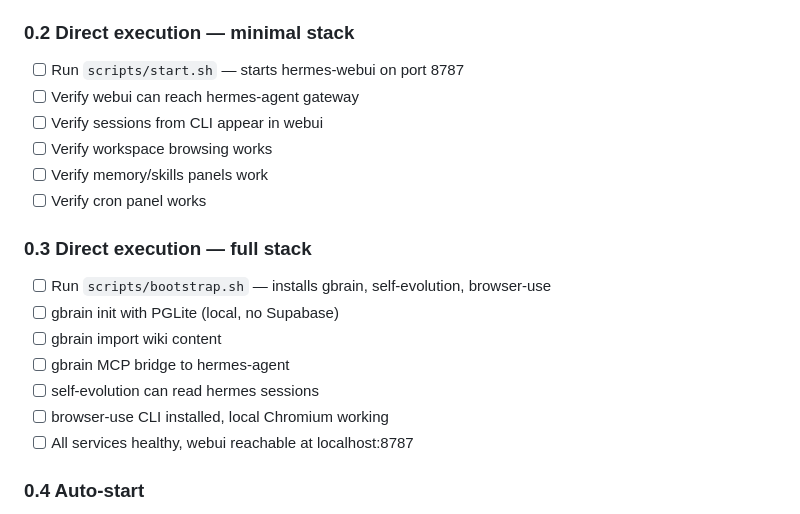
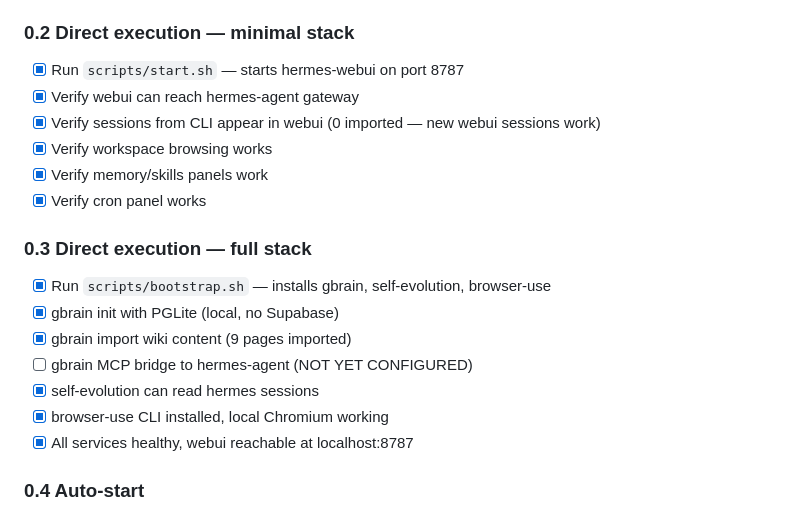
Before and after one commit to LucidPaths/hermes-control-plane, a Markdown page: docs/ROADMAP.md, the part around the change. Rendered like a GitHub page.

Commit message:
Doc audit: mark Phase 0.2-0.3 items complete, flag MCP bridge gap
- ROADMAP: checked off all verified Phase 0.2-0.3 items
- ROADMAP: flagged gbrain MCP bridge as NOT YET CONFIGURED
- STATUS: updated phase from 'complete' to 'mostly complete'
- STATUS: replaced '0 CLI sessions' gap with 'gbrain MCP bridge' gap
- STATUS: added restructure info to directory layout
- Removed stale empty integrations/ dir

```diff
--- a/docs/ROADMAP.md
+++ b/docs/ROADMAP.md
@@ -52,21 +52,21 @@ hermes-control-plane/
 - [ ] Write auto-start scripts and test reboot
 
 ### 0.2 Direct execution — minimal stack
-- [ ] Run `scripts/start.sh` — starts hermes-webui on port 8787
-- [ ] Verify webui can reach hermes-agent gateway
-- [ ] Verify sessions from CLI appear in webui
-- [ ] Verify workspace browsing works
-- [ ] Verify memory/skills panels work
-- [ ] Verify cron panel works
+- [x] Run `scripts/start.sh` — starts hermes-webui on port 8787
+- [x] Verify webui can reach hermes-agent gateway
+- [x] Verify sessions from CLI appear in webui (0 imported — new webui sessions work)
+- [x] Verify workspace browsing works
+- [x] Verify memory/skills panels work
+- [x] Verify cron panel works
 
 ### 0.3 Direct execution — full stack
-- [ ] Run `scripts/bootstrap.sh` — installs gbrain, self-evolution, browser-use
-- [ ] gbrain init with PGLite (local, no Supabase)
-- [ ] gbrain import wiki content
-- [ ] gbrain MCP bridge to hermes-agent
-- [ ] self-evolution can read hermes sessions
-- [ ] browser-use CLI installed, local Chromium working
-- [ ] All services healthy, webui reachable at localhost:8787
+- [x] Run `scripts/bootstrap.sh` — installs gbrain, self-evolution, browser-use
+- [x] gbrain init with PGLite (local, no Supabase)
+- [x] gbrain import wiki content (9 pages imported)
+- [ ] gbrain MCP bridge to hermes-agent (NOT YET CONFIGURED)
+- [x] self-evolution can read hermes sessions
+- [x] browser-use CLI installed, local Chromium working
+- [x] All services healthy, webui reachable at localhost:8787
 
 ### 0.4 Auto-start
 - [ ] `auto-start-windows.ps1` — Windows Task Scheduler to run on login
```
Also changed, not shown: docs/STATUS.md (+3 -3 lines).
